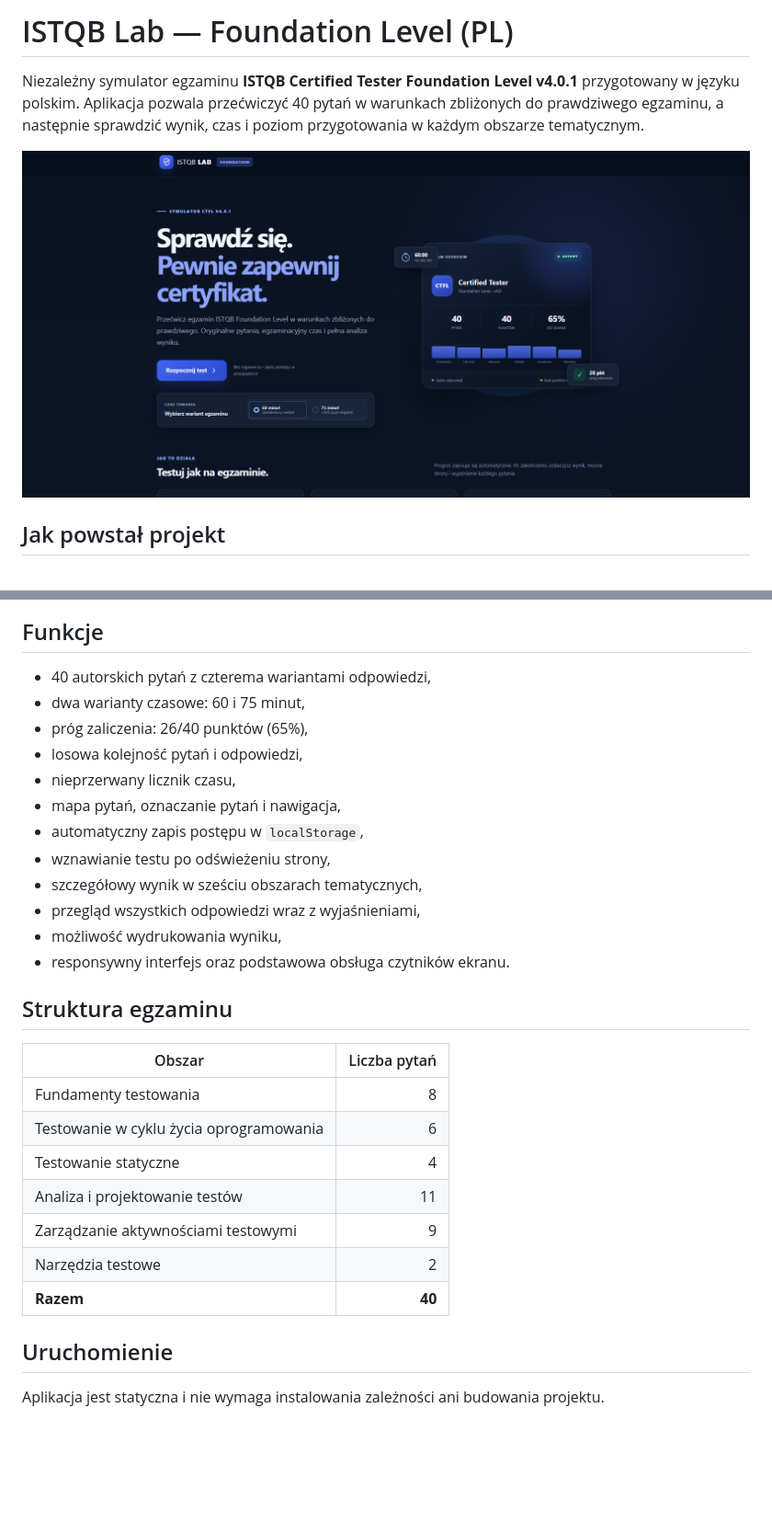
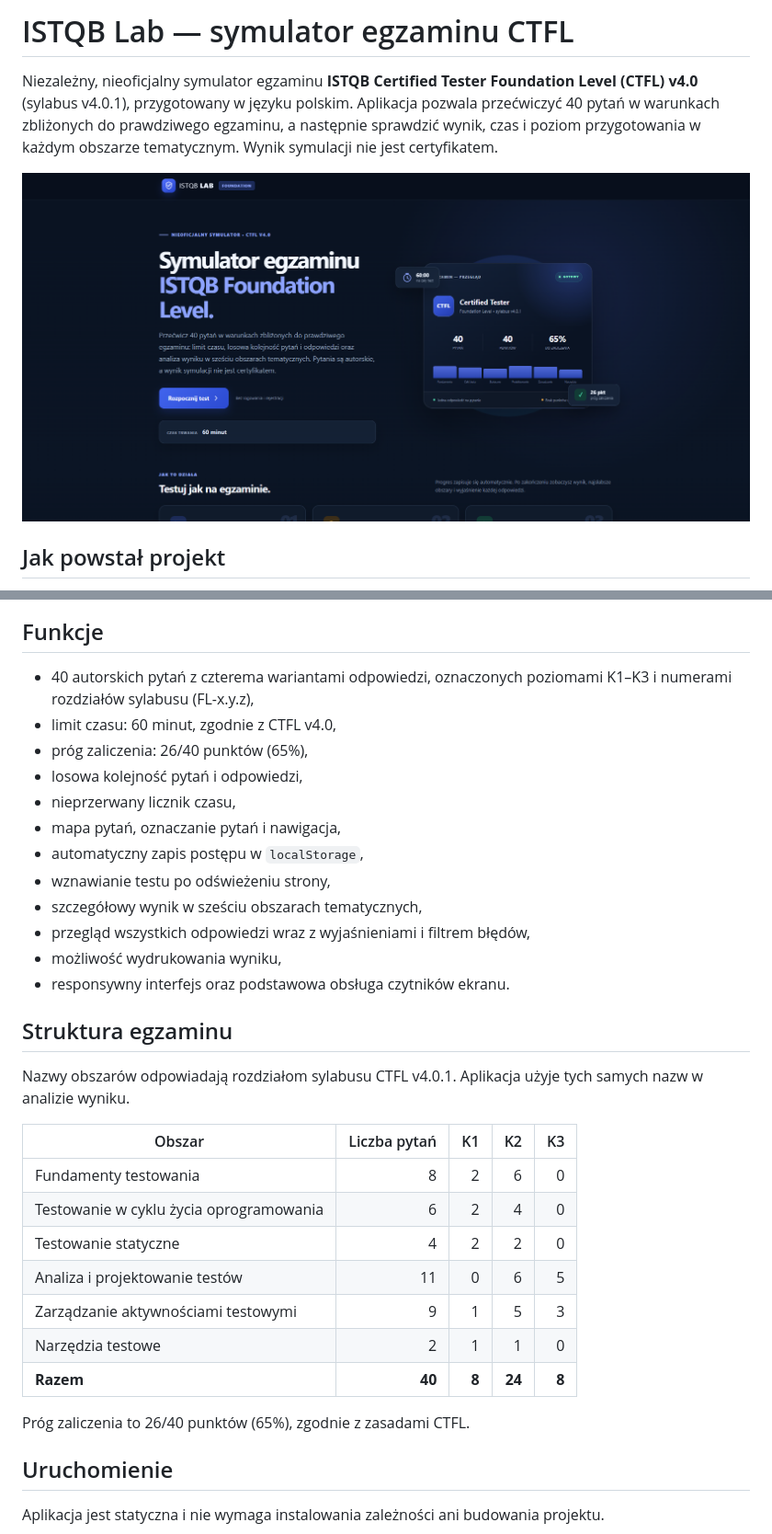
Before and after one commit to CzerwieSaGlodne/ISTQB-foundation-exam-simulator, a Markdown page: README.md, 2 parts joined by grey strips. Shown: that part at 92% size. Rendered like a GitHub page; pictures changed too: screenshots/screenshot-2.png; blank space fills up the shorter version.

Commit message:
Audited content, applied changes, and removed the 75-minute option

```diff
--- a/README.md
+++ b/README.md
@@ -1,6 +1,6 @@
-# ISTQB Lab — Foundation Level (PL)
+# ISTQB Lab — symulator egzaminu CTFL
 
-Niezależny symulator egzaminu **ISTQB Certified Tester Foundation Level v4.0.1** przygotowany w języku polskim. Aplikacja pozwala przećwiczyć 40 pytań w warunkach zbliżonych do prawdziwego egzaminu, a następnie sprawdzić wynik, czas i poziom przygotowania w każdym obszarze tematycznym.
+Niezależny, nieoficjalny symulator egzaminu **ISTQB Certified Tester Foundation Level (CTFL) v4.0** (sylabus v4.0.1), przygotowany w języku polskim. Aplikacja pozwala przećwiczyć 40 pytań w warunkach zbliżonych do prawdziwego egzaminu, a następnie sprawdzić wynik, czas i poziom przygotowania w każdym obszarze tematycznym. Wynik symulacji nie jest certyfikatem.
 
 ![Ekran startowy ISTQB Lab](/screenshots/screenshot-2.png)
 
@@ -12,8 +12,8 @@ Projekt powstał w ramach ćwiczeń z wykorzystania AI w pracy nad oprogramowani
 
 ## Funkcje
 
-- 40 autorskich pytań z czterema wariantami odpowiedzi,
-- dwa warianty czasowe: 60 i 75 minut,
+- 40 autorskich pytań z czterema wariantami odpowiedzi, oznaczonych poziomami K1–K3 i numerami rozdziałów sylabusu (FL-x.y.z),
+- limit czasu: 60 minut, zgodnie z CTFL v4.0,
 - próg zaliczenia: 26/40 punktów (65%),
 - losowa kolejność pytań i odpowiedzi,
 - nieprzerwany licznik czasu,
@@ -21,21 +21,25 @@ Projekt powstał w ramach ćwiczeń z wykorzystania AI w pracy nad oprogramowani
 - automatyczny zapis postępu w `localStorage`,
 - wznawianie testu po odświeżeniu strony,
 - szczegółowy wynik w sześciu obszarach tematycznych,
-- przegląd wszystkich odpowiedzi wraz z wyjaśnieniami,
+- przegląd wszystkich odpowiedzi wraz z wyjaśnieniami i filtrem błędów,
 - możliwość wydrukowania wyniku,
 - responsywny interfejs oraz podstawowa obsługa czytników ekranu.
 
 ## Struktura egzaminu
 
-| Obszar                                  | Liczba pytań |
-| --------------------------------------- | -----------: |
-| Fundamenty testowania                   |            8 |
-| Testowanie w cyklu życia oprogramowania |            6 |
-| Testowanie statyczne                    |            4 |
-| Analiza i projektowanie testów          |           11 |
-| Zarządzanie aktywnościami testowymi     |            9 |
-| Narzędzia testowe                       |            2 |
-| **Razem**                               |       **40** |
+Nazwy obszarów odpowiadają rozdziałom sylabusu CTFL v4.0.1. Aplikacja użyje tych samych nazw w analizie wyniku.
+
+| Obszar                                  | Liczba pytań | K1 | K2 | K3 |
+| --------------------------------------- | -----------: | -: | -: | -: |
+| Fundamenty testowania                   |            8 |  2 |  6 |  0 |
+| Testowanie w cyklu życia oprogramowania |            6 |  2 |  4 |  0 |
+| Testowanie statyczne                    |            4 |  2 |  2 |  0 |
+| Analiza i projektowanie testów          |           11 |  0 |  6 |  5 |
+| Zarządzanie aktywnościami testowymi     |            9 |  1 |  5 |  3 |
+| Narzędzia testowe                       |            2 |  1 |  1 |  0 |
+| **Razem**                               |       **40** |  **8** | **24** | **8** |
+
+Próg zaliczenia to 26/40 punktów (65%), zgodnie z zasadami CTFL.
 
 ## Uruchomienie
 
```
Also changed, not shown: other parts of README.md (+19 -6 lines), AGENTS.md (+26 -9 lines), 16 other files.
